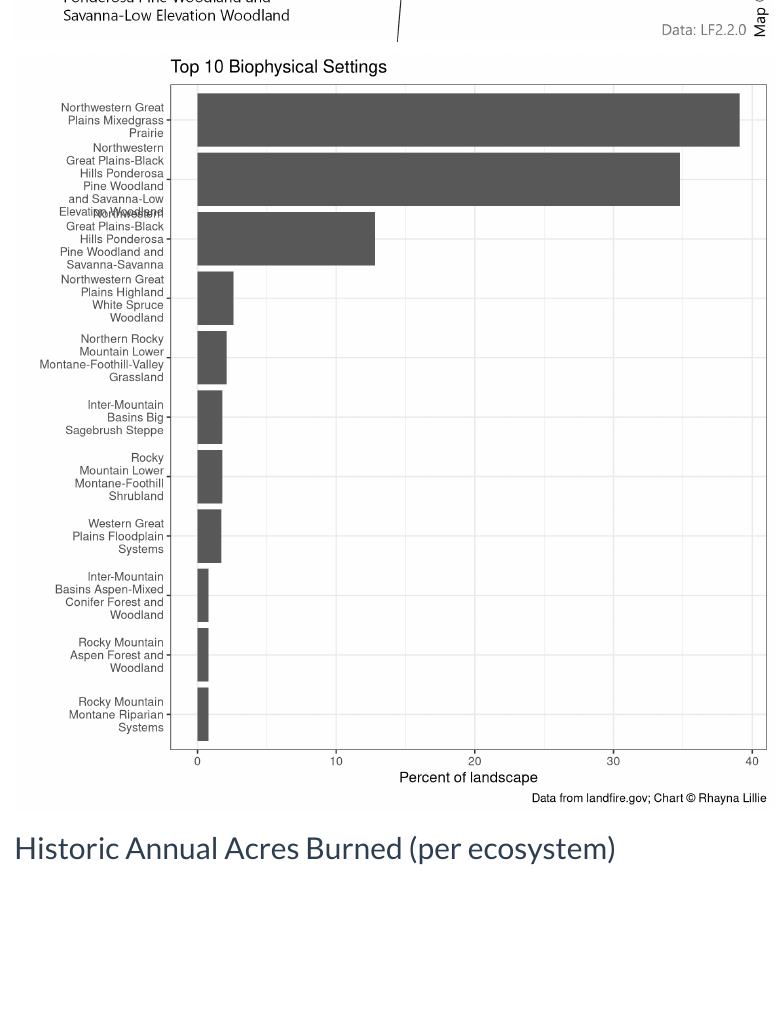
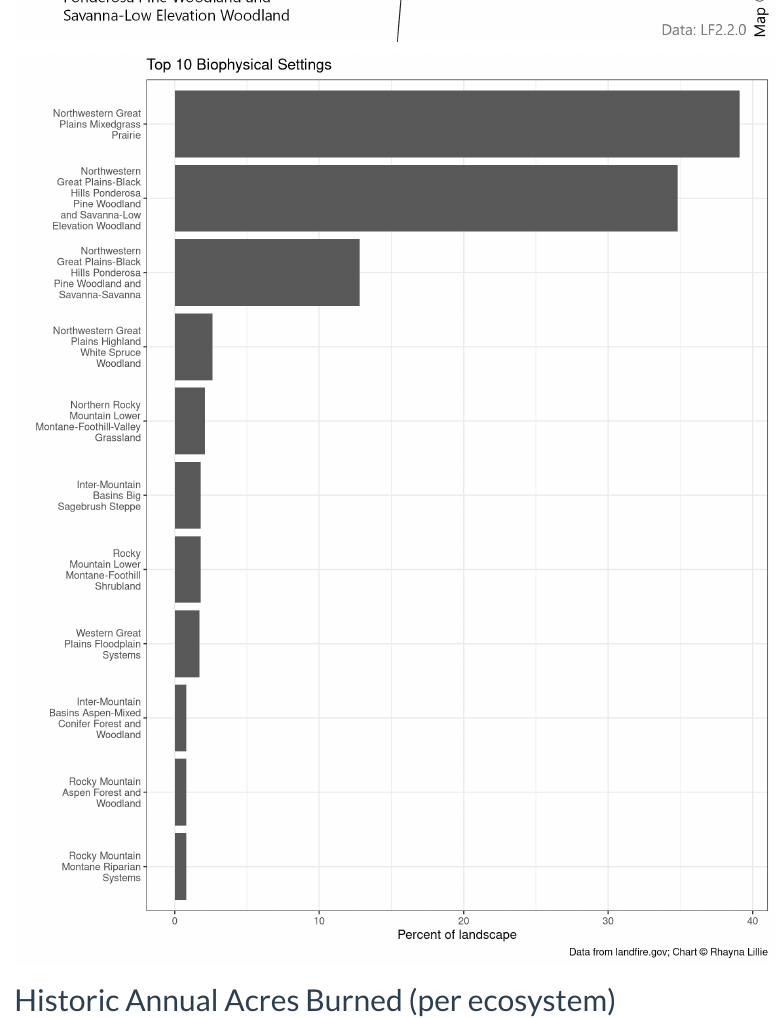
Before and after one commit to rswaty/black_hills, a Quarto document (past.qmd): the page in a window 1100 px wide, from 1720 px down. Rendered offline with R 4.5, knitr and Pandoc in place of Quarto, with nearby package versions; code that draws random numbers runs with fixed seeds of ours; menus at the side of the page are left out.

````diff
--- a/past.qmd
+++ b/past.qmd
@@ -25,7 +25,7 @@
 ![](images/bps.jpg){width=100%}
 <br>
 
-```{r bps chart, message=FALSE, warning=FALSE, echo=FALSE, fig.width=10, fig.height=10}
+```{r bps chart, message=FALSE, warning=FALSE, echo=FALSE, fig.width=10, fig.height=12}
 library(tidyverse)
 library(scales)
 library(stringr)
@@ -51,7 +51,7 @@
   scale_x_discrete(limits = rev(bpsname$BPS_NAME),
                    labels = function(x) str_wrap(x, width = 18)) +
   coord_flip() +
-  theme_bw(base_size = 14)
+  theme_bw(base_size = 12)
 
 
 bpsChart
````
Also changed, not shown: index.qmd (+1 -1 lines), chord.html, docs/search.json, 21 other files.
